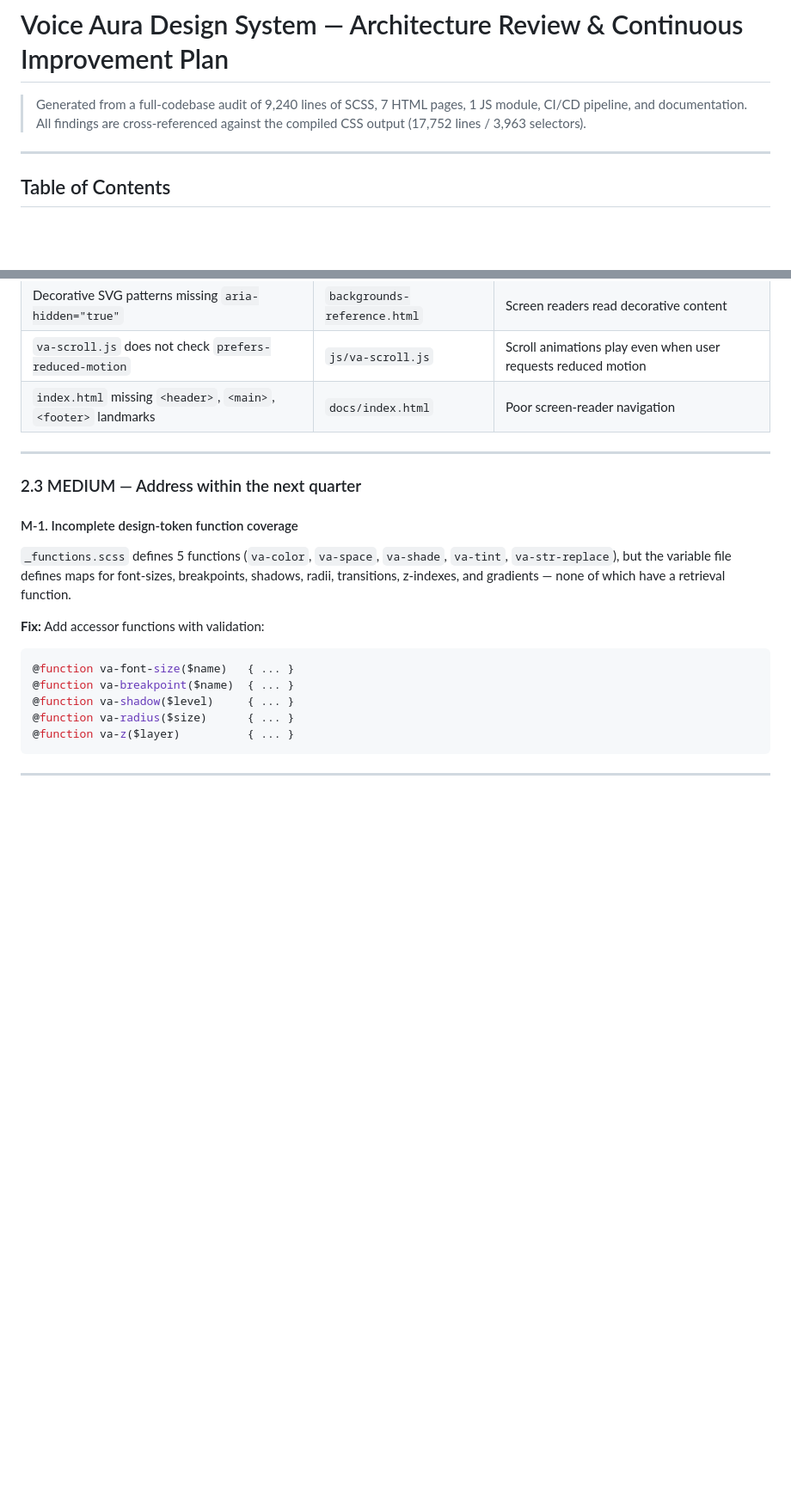
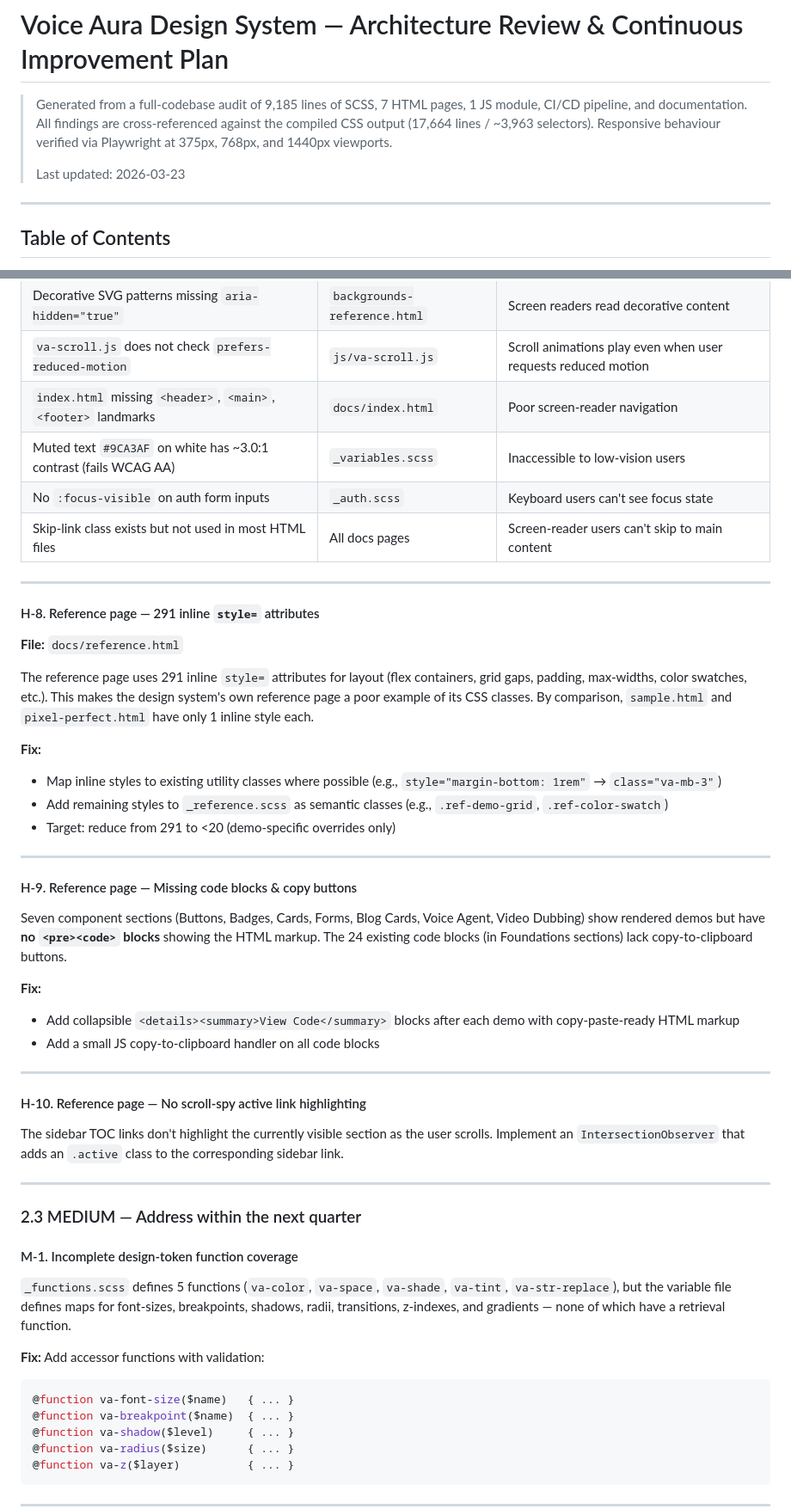
Before and after one commit to reckerswartz/voice-aura-design-system, a Markdown page: ARCHITECTURE_REVIEW.md, 2 parts joined by grey strips. Shown at 86% size. Drawn GitHub-style; blank space fills up the shorter version.

```diff
--- a/ARCHITECTURE_REVIEW.md
+++ b/ARCHITECTURE_REVIEW.md
@@ -1,9 +1,12 @@
 # Voice Aura Design System — Architecture Review & Continuous Improvement Plan
 
-> Generated from a full-codebase audit of 9,240 lines of SCSS, 7 HTML pages,
+> Generated from a full-codebase audit of 9,185 lines of SCSS, 7 HTML pages,
 > 1 JS module, CI/CD pipeline, and documentation. All findings are
-> cross-referenced against the compiled CSS output (17,752 lines / 3,963
-> selectors).
+> cross-referenced against the compiled CSS output (17,664 lines / ~3,963
+> selectors). Responsive behaviour verified via Playwright at 375px, 768px,
+> and 1440px viewports.
+>
+> Last updated: 2026-03-23
 
 ---
 
@@ -253,6 +293,50 @@ solution.
 | Decorative SVG patterns missing `aria-hidden="true"` | `backgrounds-reference.html` | Screen readers read decorative content |
 | `va-scroll.js` does not check `prefers-reduced-motion` | `js/va-scroll.js` | Scroll animations play even when user requests reduced motion |
 | `index.html` missing `<header>`, `<main>`, `<footer>` landmarks | `docs/index.html` | Poor screen-reader navigation |
+| Muted text `#9CA3AF` on white has ~3.0:1 contrast (fails WCAG AA) | `_variables.scss` | Inaccessible to low-vision users |
+| No `:focus-visible` on auth form inputs | `_auth.scss` | Keyboard users can't see focus state |
+| Skip-link class exists but not used in most HTML files | All docs pages | Screen-reader users can't skip to main content |
+
+---
+
+#### H-8. Reference page — 291 inline `style=` attributes
+
+**File:** `docs/reference.html`
+
+The reference page uses 291 inline `style=` attributes for layout
+(flex containers, grid gaps, padding, max-widths, color swatches, etc.).
+This makes the design system's own reference page a poor example of its
+CSS classes. By comparison, `sample.html` and `pixel-perfect.html` have
+only 1 inline style each.
+
+**Fix:**
+- Map inline styles to existing utility classes where possible
+  (e.g., `style="margin-bottom: 1rem"` → `class="va-mb-3"`)
+- Add remaining styles to `_reference.scss` as semantic classes
+  (e.g., `.ref-demo-grid`, `.ref-color-swatch`)
+- Target: reduce from 291 to <20 (demo-specific overrides only)
+
+---
+
+#### H-9. Reference page — Missing code blocks & copy buttons
+
+Seven component sections (Buttons, Badges, Cards, Forms, Blog Cards,
+Voice Agent, Video Dubbing) show rendered demos but have **no
+`<pre><code>` blocks** showing the HTML markup. The 24 existing code
+blocks (in Foundations sections) lack copy-to-clipboard buttons.
+
+**Fix:**
+- Add collapsible `<details><summary>View Code</summary>` blocks
+  after each demo with copy-paste-ready HTML markup
+- Add a small JS copy-to-clipboard handler on all code blocks
+
+---
+
+#### H-10. Reference page — No scroll-spy active link highlighting
+
+The sidebar TOC links don't highlight the currently visible section as
+the user scrolls. Implement an `IntersectionObserver` that adds an
+`.active` class to the corresponding sidebar link.
 
 ---
 
```
Also changed, not shown: other parts of ARCHITECTURE_REVIEW.md (+70 -8 lines).
